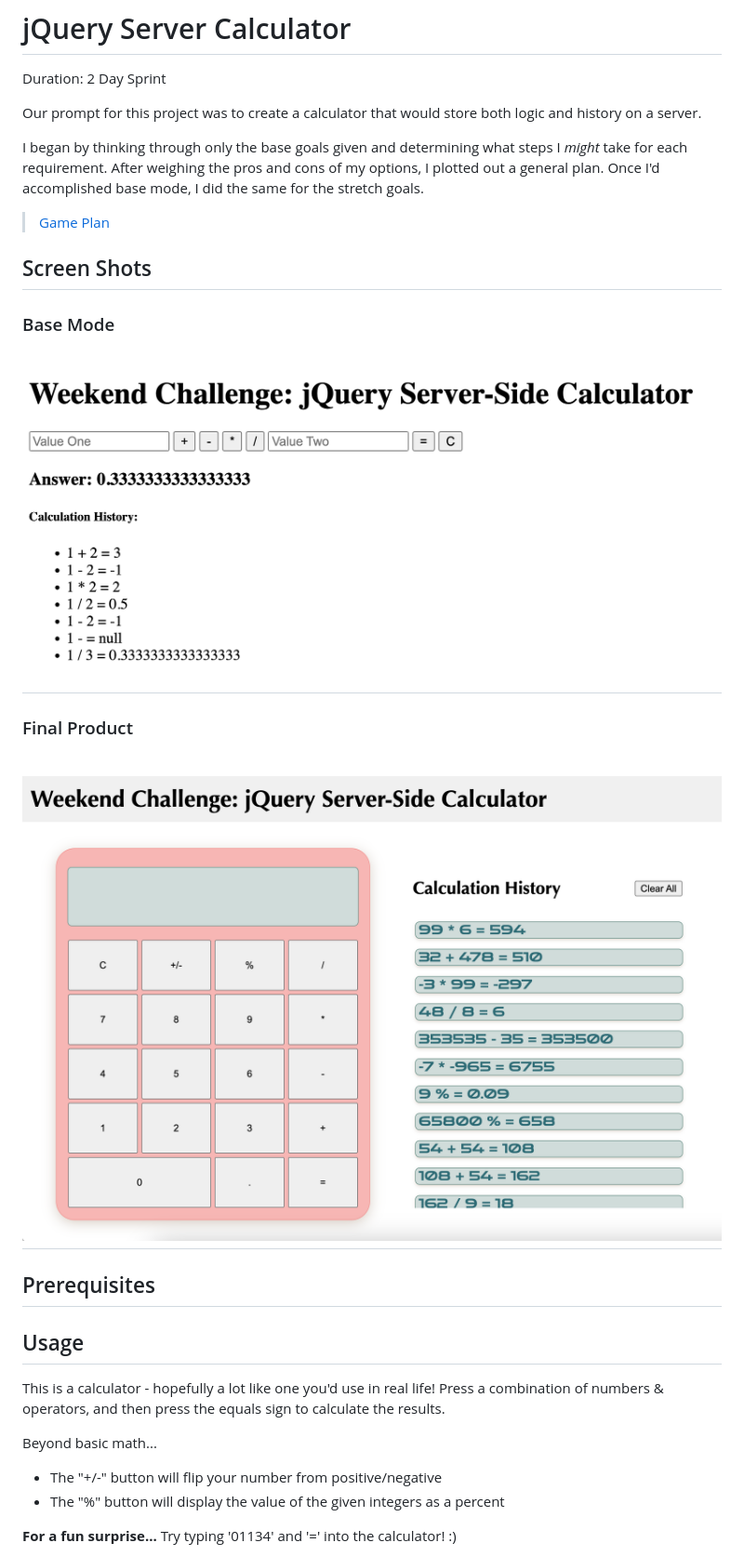
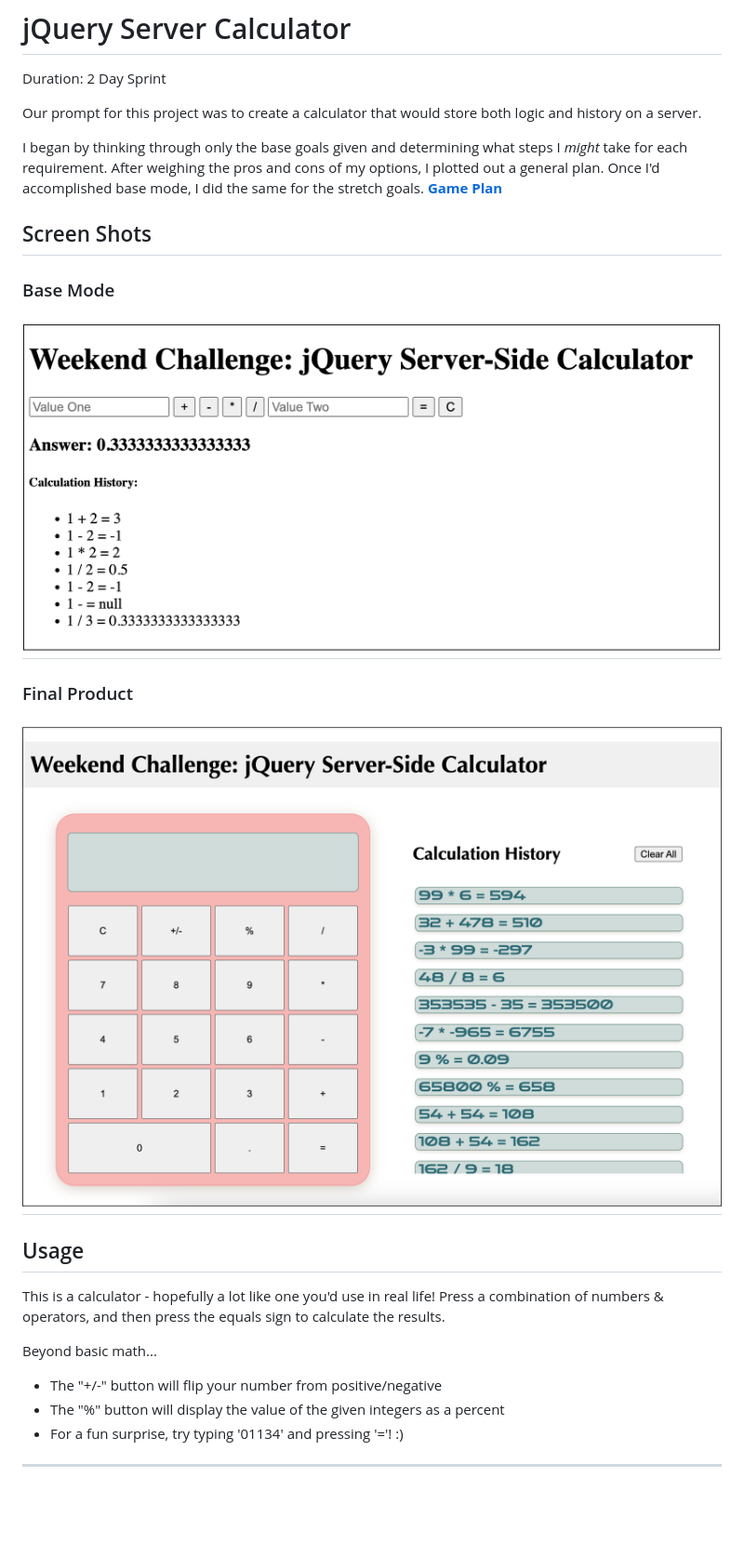
Before and after one commit to laheavey/jquery-server-calculator, a Markdown page: README.md, the part around the change printed below. Shown: that part at 93% size. Rendered like a GitHub page; pictures changed too: images/base-mode-screenshot.png, images/final-screenshot.png; blank space fills up the shorter version.

```diff
--- a/README.md
+++ b/README.md
@@ -4,9 +4,7 @@ Duration: 2 Day Sprint
 
 Our prompt for this project was to create a calculator that would store both logic and history on a server.
 
-I began by thinking through only the base goals given and determining what steps I *might* take for each requirement. After weighing the pros and cons of my options, I plotted out a general plan. Once I'd accomplished base mode, I did the same for the stretch goals.
-
-> [Game Plan](game-plan.md)
+I began by thinking through only the base goals given and determining what steps I *might* take for each requirement. After weighing the pros and cons of my options, I plotted out a general plan. Once I'd accomplished base mode, I did the same for the stretch goals. **[Game Plan](game-plan.md)**
 
 
 ## Screen Shots
@@ -19,11 +17,6 @@ I began by thinking through only the base goals given and determining what steps
 ![Final Calculator](images/final-screenshot.png)
 ---
 
-
-## Prerequisites
-
-
-
 ## Usage
 
 This is a calculator - hopefully a lot like one you'd use in real life! Press a combination of numbers & operators, and then press the equals sign to calculate the results.
@@ -31,9 +24,8 @@ This is a calculator - hopefully a lot like one you'd use in real life! Press a
 Beyond basic math...
 - The "+/-" button will flip your number from positive/negative
 - The "%" button will display the value of the given integers as a percent
+- For a fun surprise, try typing '01134' and pressing '='! :)
 
-
-**For a fun surprise...**
-Try typing '01134' and '=' into the calculator! :)
+---
 
 > Built with Javascript, jQuery, AJAX, HTML & CSS
```
Also changed, not shown: other parts of README.md (+6 -7 lines).
